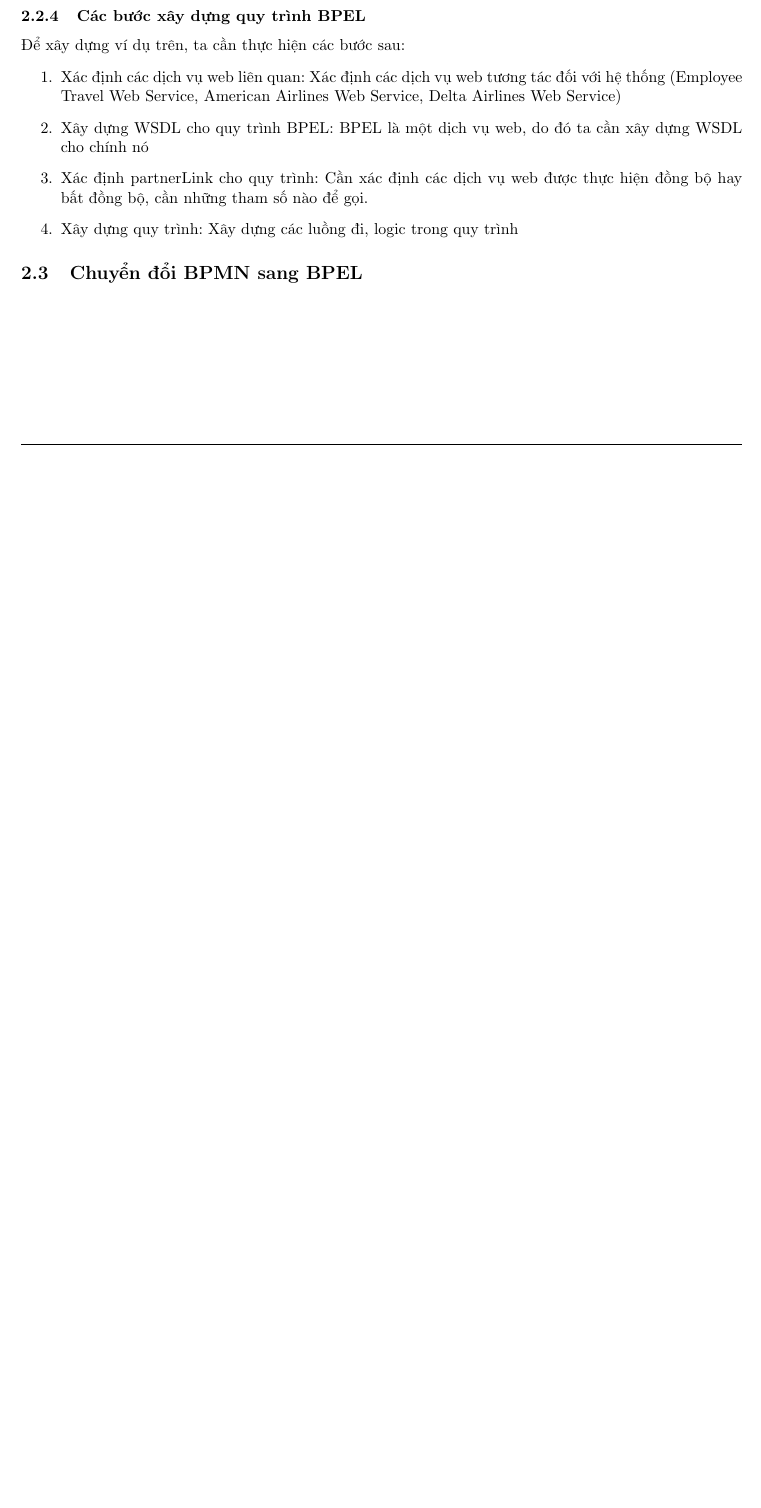
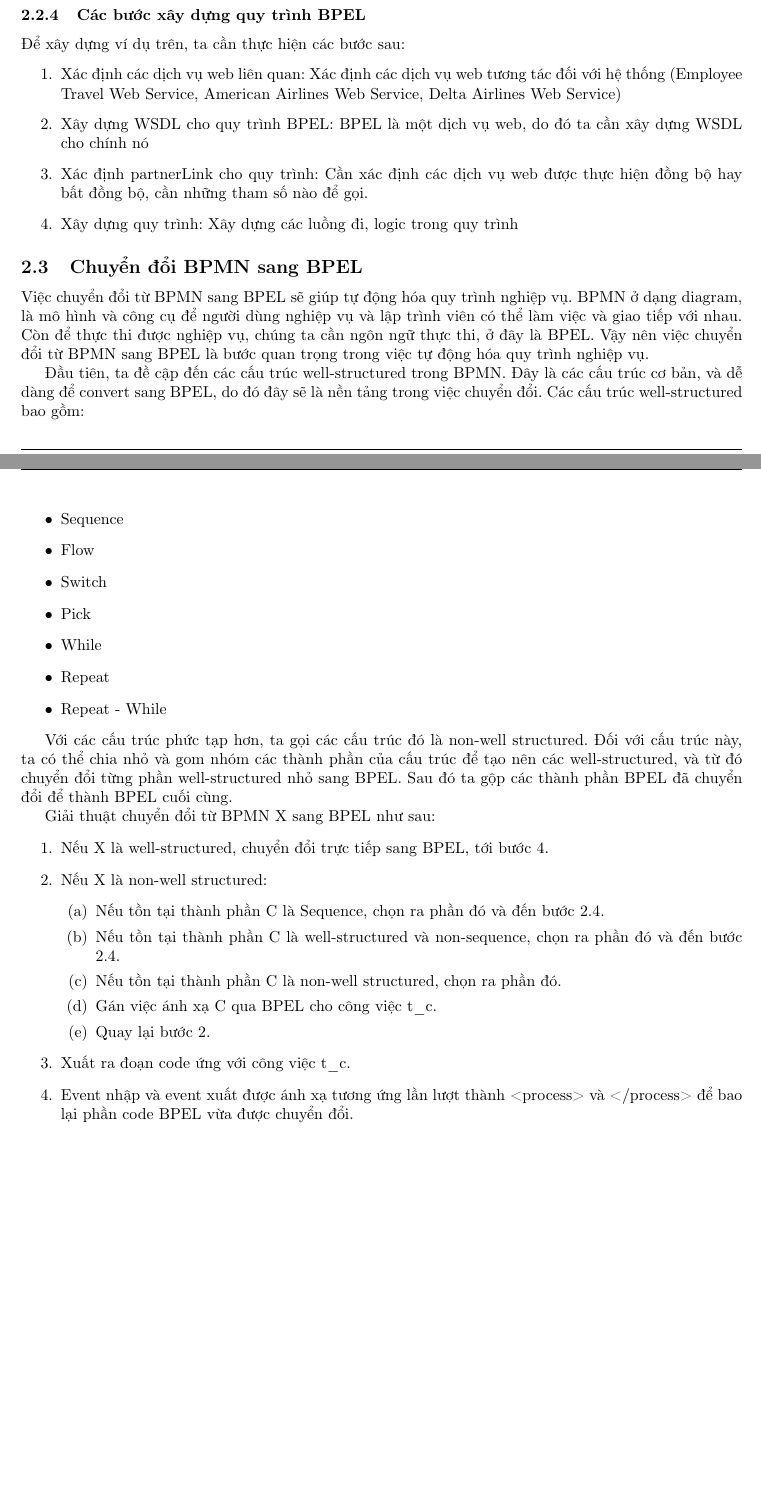
Before and after one commit to hienbui-iwrp/DACN_report, a LaTeX document (main.tex, which reads tex/theory.tex): part of page 9 of 53 before the commit and two parts of pages 9 and 10 of 54 after it, the two joined at a grey line, cut so that both start at the same text, the shorter picture padded with empty space. Compiled offline with pdfLaTeX.

Commit message:
Done convert

```diff
--- a/tex/theory.tex
+++ b/tex/theory.tex
@@ -169,3 +169,34 @@ Quy trình BPEL chi tiết như sau: Đầu tiên Client sẽ gửi một yêu c
 
 %%%%%%%%%%%%%%%%%%%%%%%%%%%%%%%%%
 \subsection{Chuyển đổi BPMN sang BPEL}
+\par Việc chuyển đổi từ BPMN sang BPEL sẽ giúp tự động hóa quy trình nghiệp vụ. BPMN ở dạng diagram, là mô hình và công cụ để người dùng nghiệp vụ và lập trình viên có thể làm việc và giao tiếp với nhau.
+Còn để thực thi được nghiệp vụ, chúng ta cần ngôn ngữ thực thi, ở đây là BPEL. Vậy nên việc chuyển đổi từ BPMN sang BPEL là bước quan trọng trong việc tự động hóa quy trình nghiệp vụ.
+
+\par Đầu tiên, ta đề cập đến các cấu trúc well-structured trong BPMN. Đây là các cấu trúc cơ bản, và dễ dàng để convert sang BPEL, do đó đây sẽ là nền tảng trong việc chuyển đổi. Các cấu trúc well-structured bao gồm:
+\begin{itemize}
+	\item Sequence
+	\item Flow
+	\item Switch
+	\item Pick
+	\item While
+	\item Repeat
+	\item Repeat - While
+\end{itemize}
+
+\par Với các cấu trúc phức tạp hơn, ta gọi các cấu trúc đó là non-well structured. Đối với cấu trúc này, ta có thể chia nhỏ và gom nhóm các thành phần của cấu trúc để tạo nên các well-structured, và từ đó chuyển đổi từng phần well-structured nhỏ sang BPEL.
+Sau đó ta gộp các thành phần BPEL đã chuyển đổi để thành BPEL cuối cùng.
+
+\par Giải thuật chuyển đổi từ BPMN X sang BPEL như sau:
+\begin{enumerate}
+	\item Nếu X là well-structured, chuyển đổi trực tiếp sang BPEL, tới bước 4.
+	\item Nếu X là non-well structured:
+	\begin{enumerate}
+		\item Nếu tồn tại thành phần C là Sequence, chọn ra phần đó và đến bước 2.4.
+		\item Nếu tồn tại thành phần C là well-structured và non-sequence, chọn ra phần đó và đến bước 2.4.
+		\item Nếu tồn tại thành phần C là non-well structured, chọn ra phần đó.
+		\item Gán việc ánh xạ C qua BPEL cho công việc t\_{c}.
+		\item Quay lại bước 2.
+	\end{enumerate}
+	\item Xuất ra đoạn code ứng với công việc t\_{c}.
+	\item Event nhập và event xuất được ánh xạ tương ứng lần lượt thành <process> và </process> để bao lại phần code BPEL vừa được chuyển đổi.
+\end{enumerate}
```
